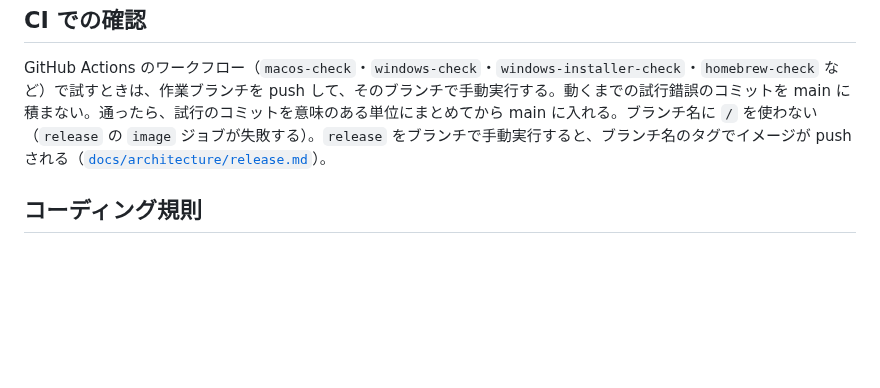
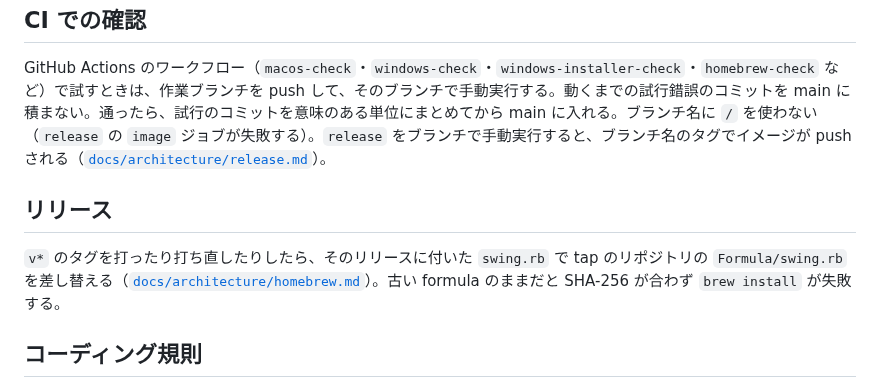
Before and after one commit to amane-katagiri/swing, a Markdown page: AGENTS.md, the part around the change. Rendered like a GitHub page; blank space fills up the shorter version.

Commit message:
Note replacing the tap formula after tagging
Co-Authored-By: Claude Opus 5.5 <noreply@anthropic.com>
Claude-Session: https://claude.ai/code/session_01CmKdKCn6gCfyZmX7ifE12c

```diff
--- a/AGENTS.md
+++ b/AGENTS.md
@@ -34,6 +34,10 @@ SWING（Nostr + IPFS 個人サイト相互ミラー）のリポジトリで作
 
 GitHub Actions のワークフロー（`macos-check`・`windows-check`・`windows-installer-check`・`homebrew-check` など）で試すときは、作業ブランチを push して、そのブランチで手動実行する。動くまでの試行錯誤のコミットを main に積まない。通ったら、試行のコミットを意味のある単位にまとめてから main に入れる。ブランチ名に `/` を使わない（`release` の `image` ジョブが失敗する）。`release` をブランチで手動実行すると、ブランチ名のタグでイメージが push される（[`docs/architecture/release.md`](docs/architecture/release.md)）。
 
+## リリース
+
+`v*` のタグを打ったり打ち直したりしたら、そのリリースに付いた `swing.rb` で tap のリポジトリの `Formula/swing.rb` を差し替える（[`docs/architecture/homebrew.md`](docs/architecture/homebrew.md#tap-への公開)）。古い formula のままだと SHA-256 が合わず `brew install` が失敗する。
+
 ## コーディング規則
 
 - コメントは原則書かない。書くなら「自然な実装を避けた理由」を 1 行だけ。
```
Also changed, not shown: docs/architecture/homebrew.md (+1 -1 lines).
